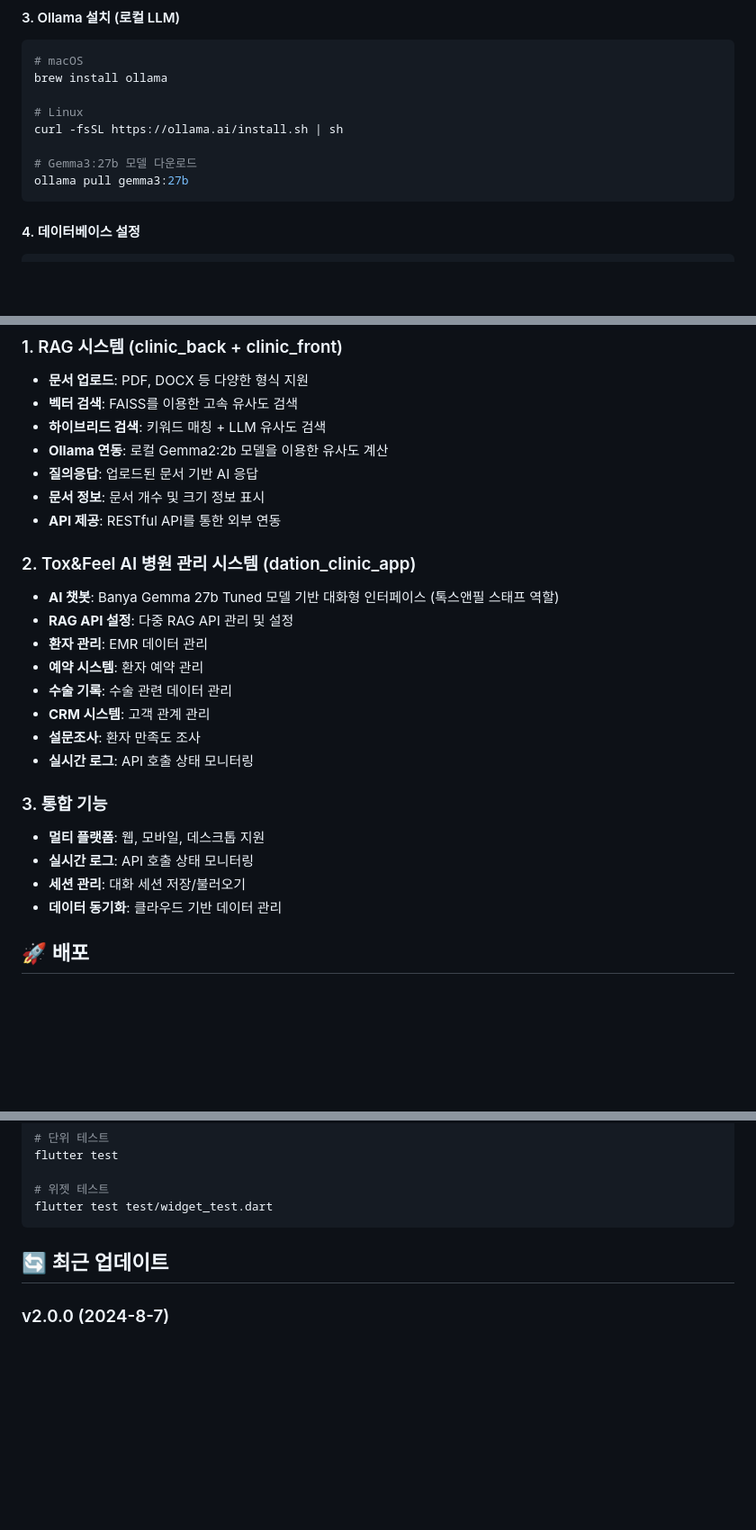
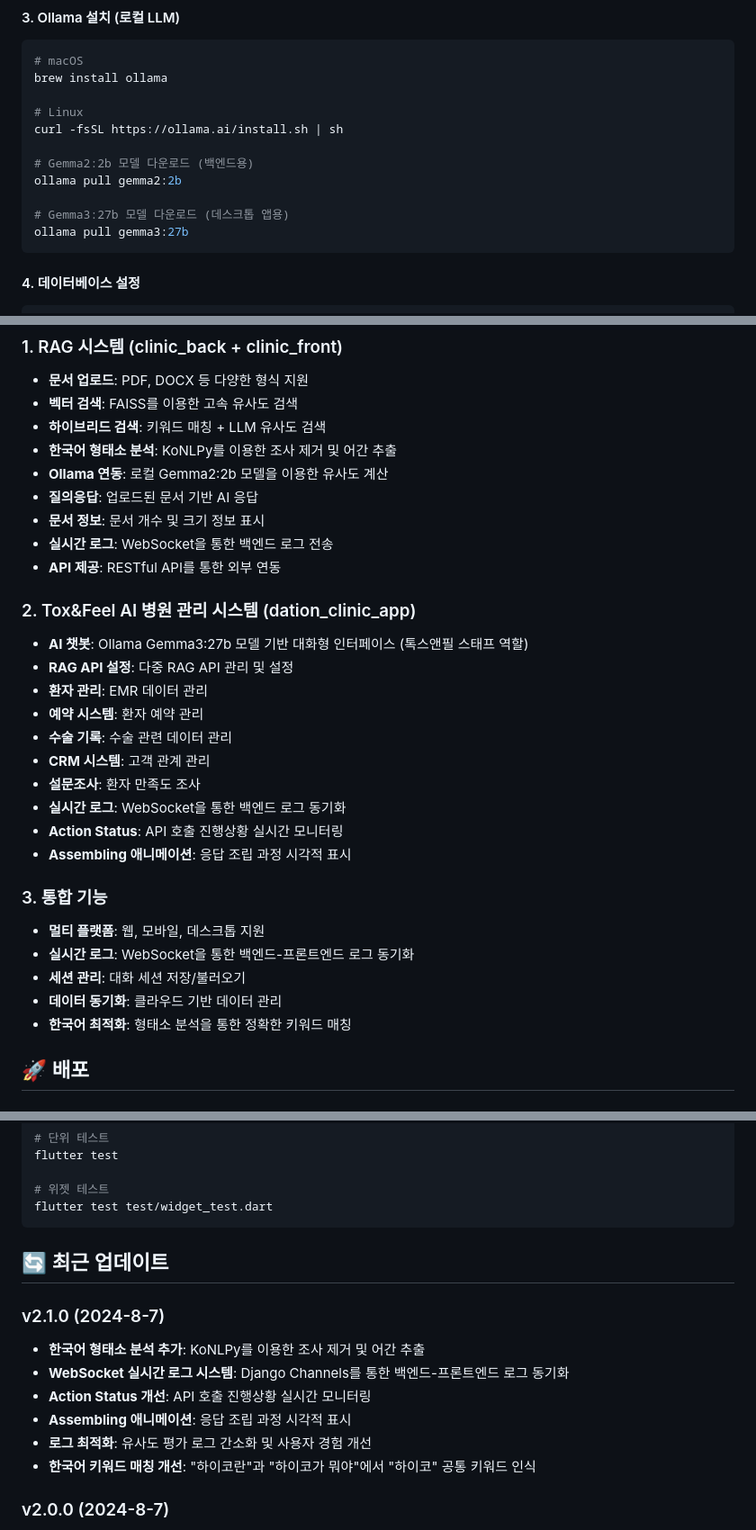
Before and after one commit to DAIOSFoundation/clinic_llmops, a Markdown page: README.md, 3 parts joined by grey strips. Shown: that part at 90% size. Rendered like a GitHub page; blank space fills up the shorter version.

Commit message:
docs: README 업데이트 - v2.1.0 최신 기능 반영 - 한국어 형태소 분석 (KoNLPy) 추가 - WebSocket 실시간 로그 시스템 설명 추가 - Action Status 및 Assembling 애니메이션 기능 설명 - 서버 실행 방법 업데이트 (ASGI 서버) - 최신 업데이트 히스토리 추가

````diff
--- a/README.md
+++ b/README.md
@@ -160,7 +163,10 @@ brew install ollama
 # Linux
 curl -fsSL https://ollama.ai/install.sh | sh
 
-# Gemma3:27b 모델 다운로드
+# Gemma2:2b 모델 다운로드 (백엔드용)
+ollama pull gemma2:2b
+
+# Gemma3:27b 모델 다운로드 (데스크톱 앱용)
 ollama pull gemma3:27b
 ```
 
@@ -368,26 +378,31 @@ React Components → API Layer → Electron Main Process
 - **문서 업로드**: PDF, DOCX 등 다양한 형식 지원
 - **벡터 검색**: FAISS를 이용한 고속 유사도 검색
 - **하이브리드 검색**: 키워드 매칭 + LLM 유사도 검색
+- **한국어 형태소 분석**: KoNLPy를 이용한 조사 제거 및 어간 추출
 - **Ollama 연동**: 로컬 Gemma2:2b 모델을 이용한 유사도 계산
 - **질의응답**: 업로드된 문서 기반 AI 응답
 - **문서 정보**: 문서 개수 및 크기 정보 표시
+- **실시간 로그**: WebSocket을 통한 백엔드 로그 전송
 - **API 제공**: RESTful API를 통한 외부 연동
 
 ### 2. Tox&Feel AI 병원 관리 시스템 (dation_clinic_app)
-- **AI 챗봇**: Banya Gemma 27b Tuned 모델 기반 대화형 인터페이스 (톡스앤필 스태프 역할)
+- **AI 챗봇**: Ollama Gemma3:27b 모델 기반 대화형 인터페이스 (톡스앤필 스태프 역할)
 - **RAG API 설정**: 다중 RAG API 관리 및 설정
 - **환자 관리**: EMR 데이터 관리
 - **예약 시스템**: 환자 예약 관리
 - **수술 기록**: 수술 관련 데이터 관리
 - **CRM 시스템**: 고객 관계 관리
 - **설문조사**: 환자 만족도 조사
-- **실시간 로그**: API 호출 상태 모니터링
+- **실시간 로그**: WebSocket을 통한 백엔드 로그 동기화
+- **Action Status**: API 호출 진행상황 실시간 모니터링
+- **Assembling 애니메이션**: 응답 조립 과정 시각적 표시
 
 ### 3. 통합 기능
 - **멀티 플랫폼**: 웹, 모바일, 데스크톱 지원
-- **실시간 로그**: API 호출 상태 모니터링
+- **실시간 로그**: WebSocket을 통한 백엔드-프론트엔드 로그 동기화
 - **세션 관리**: 대화 세션 저장/불러오기
 - **데이터 동기화**: 클라우드 기반 데이터 관리
+- **한국어 최적화**: 형태소 분석을 통한 정확한 키워드 매칭
 
 ## 🚀 배포
 
@@ -537,6 +552,14 @@ flutter test test/widget_test.dart
 
 ## 🔄 최근 업데이트
 
+### v2.1.0 (2024-8-7)
+- **한국어 형태소 분석 추가**: KoNLPy를 이용한 조사 제거 및 어간 추출
+- **WebSocket 실시간 로그 시스템**: Django Channels를 통한 백엔드-프론트엔드 로그 동기화
+- **Action Status 개선**: API 호출 진행상황 실시간 모니터링
+- **Assembling 애니메이션**: 응답 조립 과정 시각적 표시
+- **로그 최적화**: 유사도 평가 로그 간소화 및 사용자 경험 개선
+- **한국어 키워드 매칭 개선**: "하이코란"과 "하이코가 뭐야"에서 "하이코" 공통 키워드 인식
+
 ### v2.0.0 (2024-8-7)
 - **제조용 BOM/SOP 로직 완전 제거**: 모든 관련 컨텐츠와 로직 삭제
 - **앱명 변경**: "Dation MK Agent" → "Tox&Feel"
````
Also changed, not shown: other parts of README.md (+7 -0 lines).
